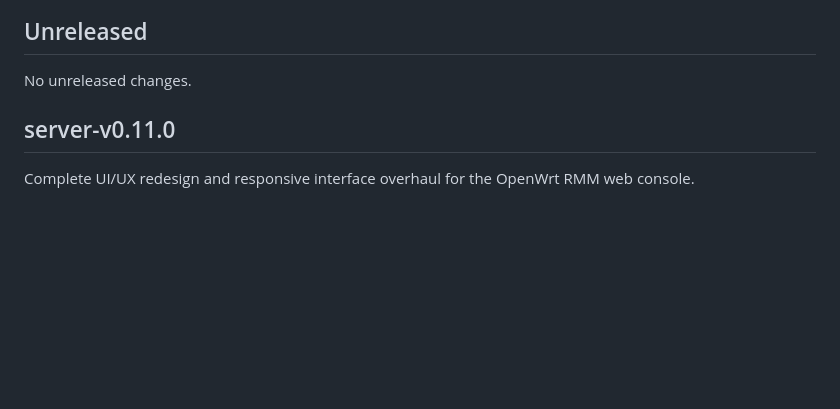
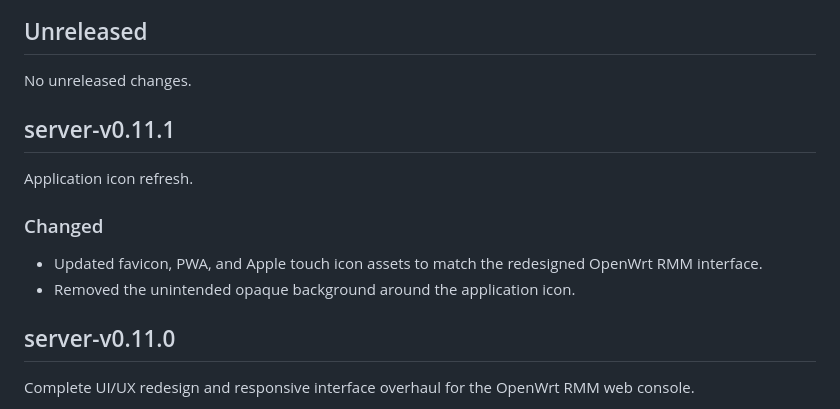
Before and after one commit to Benya9669/openwrt-rmm, a Markdown page: CHANGELOG.md, the part around the change. Rendered like a GitHub page; blank space fills up the shorter version.

Commit message:
chore(release): prepare server v0.11.1

```diff
--- a/CHANGELOG.md
+++ b/CHANGELOG.md
@@ -6,6 +6,15 @@ the release workflow fails when notes for a new tag have not been prepared.
 ## Unreleased
 
 No unreleased changes.
+
+## server-v0.11.1
+
+Application icon refresh.
+
+### Changed
+
+- Updated favicon, PWA, and Apple touch icon assets to match the redesigned OpenWrt RMM interface.
+- Removed the unintended opaque background around the application icon.
 
 ## server-v0.11.0
 
```
